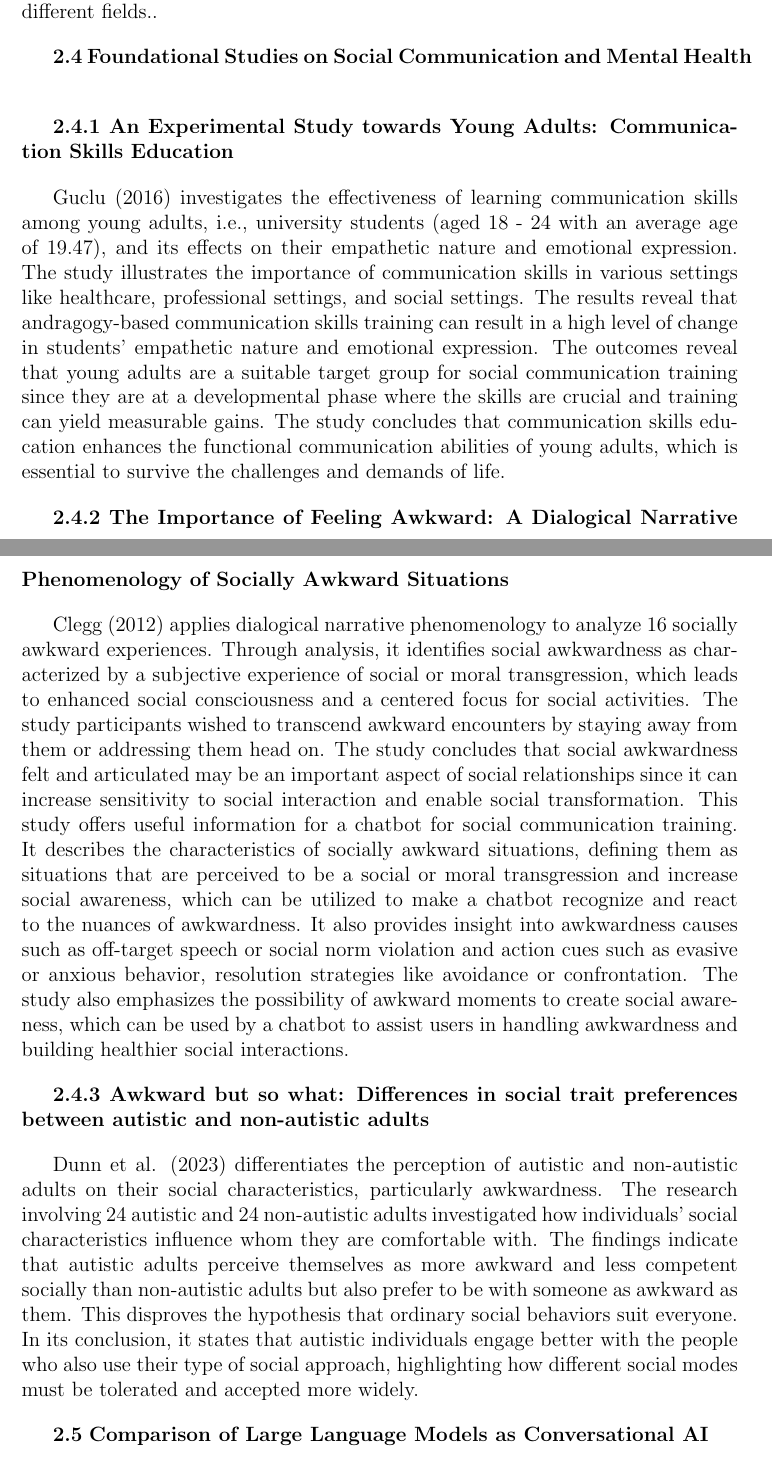
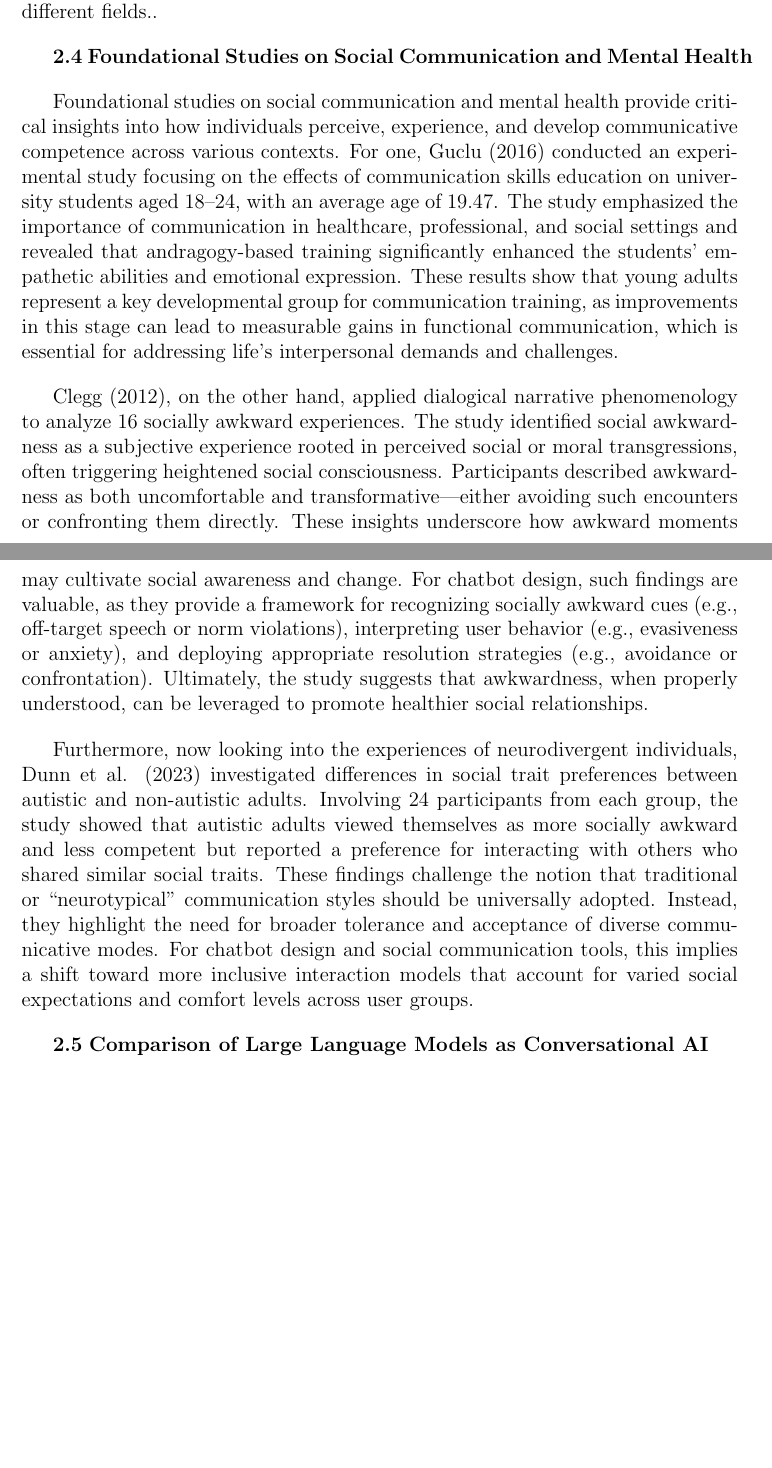
Before and after one commit to MglGuer/thesis, a LaTeX thesis (main.tex, which reads chapter_2.tex): two parts of pages 14 and 15 of 34, joined at a grey line, cut so that both start at the same text, the shorter picture padded with empty space. Compiled offline with pdfLaTeX.

Commit message:
2.4 converted to paragraph form

```diff
--- a/chapter_2.tex
+++ b/chapter_2.tex
@@ -47,22 +47,35 @@ As we have assessed in a previous section, the use of AI to support individuals
 
 In totality, the ethical challenges asociated with AI in social communication are related to the importance of transparency, fairness, and human collaboration to ensure that AI does not reinforce bias, compromise privacy, and diminish human empathy. This would then allow for their ethical and responsible deployment in different fields..
 
-{\textbf{2.4} \textbf{Foundational Studies on Social Communication and Mental Health}
-}
+\textbf{2.4 Foundational Studies on Social Communication and Mental Health}
 
-\textbf{2.4.1 An Experimental Study towards Young Adults: Communication Skills Education}
+Foundational studies on social communication and mental health provide critical insights into how individuals perceive,
+experience, and develop communicative competence across various contexts. For one, Guclu (2016) conducted an experimental study
+focusing on the effects of communication skills education on university students aged 18–24, with an average age of 19.47.
+The study emphasized the importance of communication in healthcare, professional, and social settings and revealed that
+andragogy-based training significantly enhanced the students' empathetic abilities and emotional expression.
+These results show that young adults represent a key developmental group for communication training, as improvements
+in this stage can lead to measurable gains in functional communication, which is essential for addressing life’s
+interpersonal demands and challenges.
 
-Guclu (2016) investigates the effectiveness of learning communication skills among young adults, i.e., university students (aged 18 - 24 with an average age of 19.47), and its effects on their empathetic nature and emotional expression. The study illustrates the importance of communication skills in various settings like healthcare, professional settings, and social settings. The results reveal that andragogy-based communication skills training can result in a high level of change in students' empathetic nature and emotional expression. The outcomes reveal that young adults are a suitable target group for social communication training since they are at a developmental phase where the skills are crucial and training can yield measurable gains. The study concludes that communication skills education enhances the functional communication abilities of young adults, which is essential to survive the challenges and demands of life.
+Clegg (2012), on the other hand, applied dialogical narrative phenomenology to analyze 16 socially awkward
+experiences. The study identified social awkwardness as a subjective experience rooted in perceived social or moral
+transgressions, often triggering heightened social consciousness. Participants described awkwardness as both uncomfortable
+and transformative—either avoiding such encounters or confronting them directly. These insights underscore how awkward
+moments may cultivate social awareness and change. For chatbot design, such findings are valuable, as they provide a
+framework for recognizing socially awkward cues (e.g., off-target speech or norm violations), interpreting user behavior
+(e.g., evasiveness or anxiety), and deploying appropriate resolution strategies (e.g., avoidance or confrontation).
+Ultimately, the study suggests that awkwardness, when properly understood, can be leveraged to promote healthier social
+relationships.
 
-\textbf{2.4.2 The Importance of Feeling Awkward: A Dialogical
-Narrative Phenomenology of Socially Awkward
-Situations}
-
-Clegg (2012) applies dialogical narrative phenomenology to analyze 16 socially awkward experiences. Through analysis, it identifies social awkwardness as characterized by a subjective experience of social or moral transgression, which leads to enhanced social consciousness and a centered focus for social activities. The study participants wished to transcend awkward encounters by staying away from them or addressing them head on. The study concludes that social awkwardness felt and articulated may be an important aspect of social relationships since it can increase sensitivity to social interaction and enable social transformation. This study offers useful information for a chatbot for social communication training. It describes the characteristics of socially awkward situations, defining them as situations that are perceived to be a social or moral transgression and increase social awareness, which can be utilized to make a chatbot recognize and react to the nuances of awkwardness. It also provides insight into awkwardness causes such as off-target speech or social norm violation and action cues such as evasive or anxious behavior,  resolution strategies like avoidance or confrontation. The study also emphasizes the possibility of awkward moments to create social awareness, which can be used by a chatbot to assist users in handling awkwardness and building healthier social interactions.
-
-\textbf{2.4.3 Awkward but so what: Differences in social trait preferences between autistic and non-autistic adults}
-
-Dunn et al. (2023) differentiates the perception of autistic and non-autistic adults on their social characteristics, particularly awkwardness. The research involving 24 autistic and 24 non-autistic adults investigated how individuals' social characteristics influence whom they are comfortable with. The findings indicate that autistic adults perceive themselves as more awkward and less competent socially than non-autistic adults but also prefer to be with someone as awkward as them. This disproves the hypothesis that ordinary social behaviors suit everyone. In its conclusion, it states that autistic individuals engage better with the people who also use their type of social approach, highlighting how different social modes must be tolerated and accepted more widely.
+Furthermore, now looking into the experiences of neurodivergent individuals, Dunn et al. (2023) investigated differences
+in social trait preferences between autistic and non-autistic adults. Involving 24 participants from each group, the study
+showed that autistic adults viewed themselves as more socially awkward and less competent but reported a preference for
+interacting with others who shared similar social traits. These findings challenge the notion that traditional or
+“neurotypical” communication styles should be universally adopted. Instead, they highlight the need for broader tolerance
+and acceptance of diverse communicative modes. For chatbot design and social communication tools, this implies a
+shift toward more inclusive interaction models that account for varied social expectations and comfort levels across
+user groups.
 
 \textbf{2.5} \textbf{Comparison of Large Language Models as Conversational AI}
 
```
